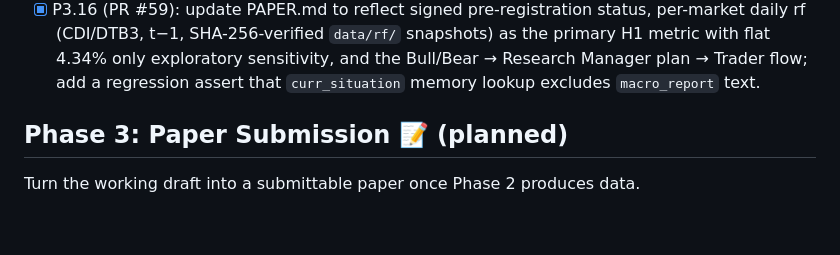
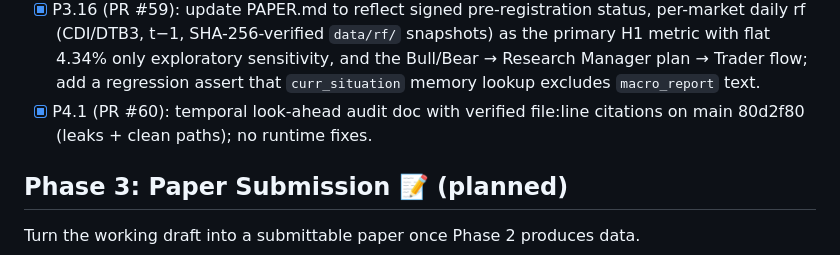
Before and after one commit to RAFAELDCOELHO/autonomous-hedge-fund, a Markdown page: ROADMAP.md, the part around the change. Rendered like a GitHub page; blank space fills up the shorter version.

Commit message:
P4.1: temporal look-ahead audit (file:line) (#60)
Co-authored-by: Cursor Agent <cursoragent@cursor.com>
Co-authored-by: RAFAELDCOELHO <RAFAELDCOELHO@users.noreply.github.com>

```diff
--- a/ROADMAP.md
+++ b/ROADMAP.md
@@ -29,6 +29,7 @@ Execute the 2×2 factorial (Market: US vs. Brazil × Macro Agent: absent vs. pre
 - [x] P3.14: `--cells-out` now logs per-run model/debate config (`deep_think_llm`, `quick_think_llm`, `temperature`, `max_debate_rounds`, `max_risk_discuss_rounds`) alongside `start`/`end`; legacy files are migrated atomically via `_ensure_cells_extra_columns` and preflight rejects only when existing logged config differs from the current run (legacy rows and unrelated extra columns remain accepted). (PR #57)
 - [x] P3.15: `--cells-out` adds optional `sharpe_flat` (same `flat_rf_metrics` as the table's flat-rf Sharpe; old files migrated atomically, failed rows empty); `scripts/h1_rf_sensitivity.py` reports descriptive per-ticker ΔSharpe and D on it with h1_stats' exclusions (no permutations, no p-values; exploratory §7). (PR #58)
 - [x] P3.16 (PR #59): update PAPER.md to reflect signed pre-registration status, per-market daily rf (CDI/DTB3, t−1, SHA-256-verified `data/rf/` snapshots) as the primary H1 metric with flat 4.34% only exploratory sensitivity, and the Bull/Bear → Research Manager plan → Trader flow; add a regression assert that `curr_situation` memory lookup excludes `macro_report` text.
+- [x] P4.1 (PR #60): temporal look-ahead audit doc with verified file:line citations on main 80d2f80 (leaks + clean paths); no runtime fixes.
 
 ## Phase 3: Paper Submission 📝 (planned)
 
```
Also changed, not shown: docs/TEMPORAL_AUDIT.md (added, +91 -0 lines).
